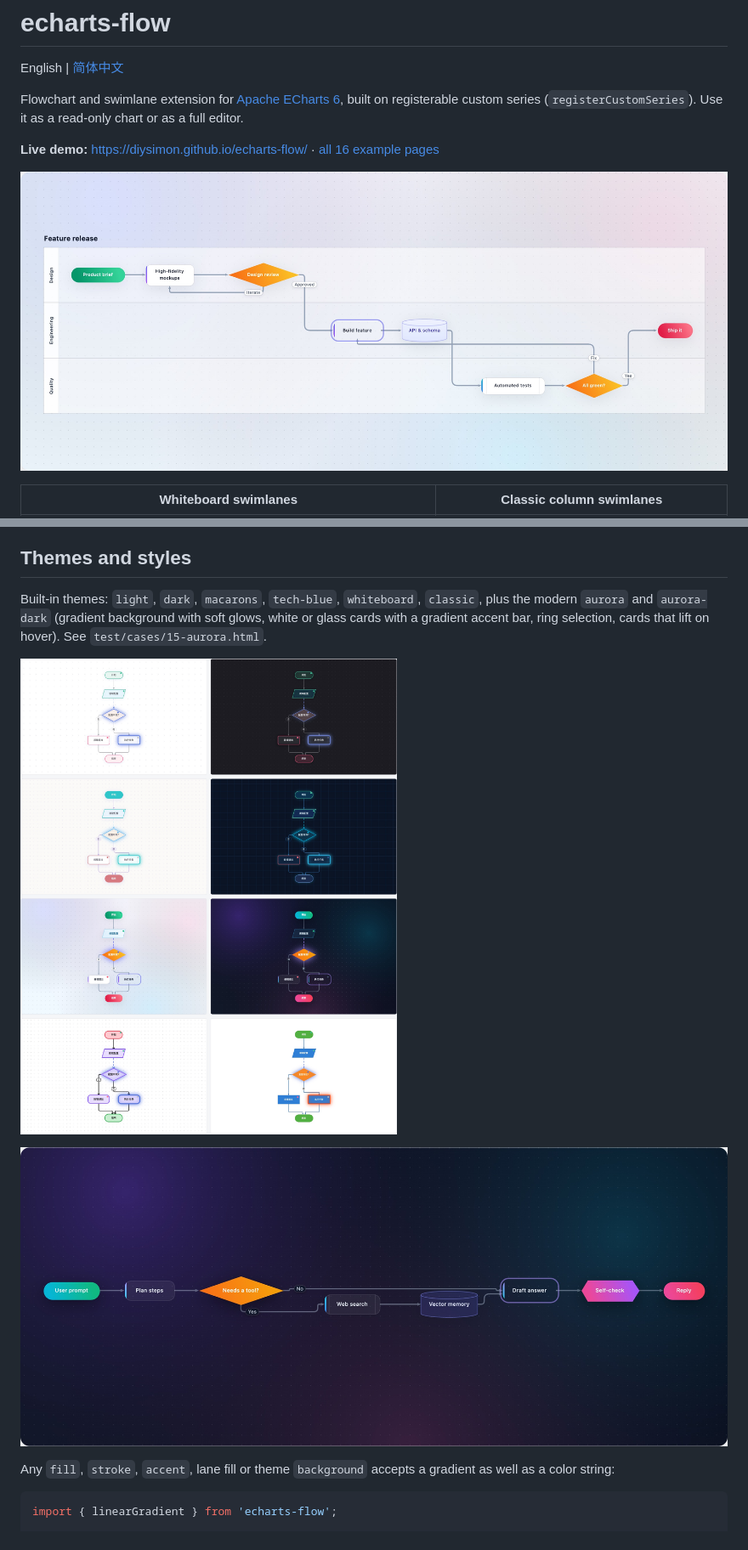
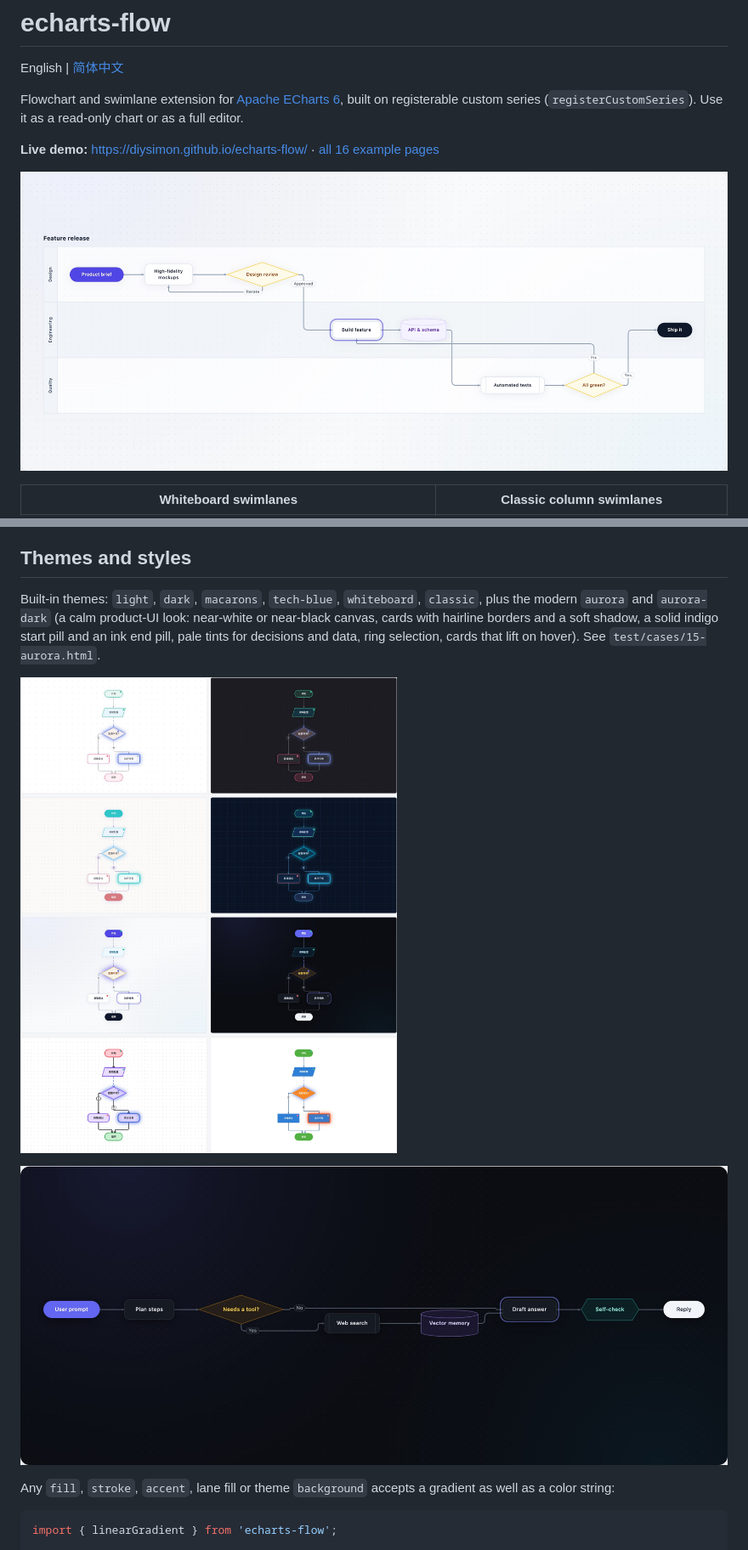
Before and after one commit to diysimon/echarts-flow, a Markdown page: README.md, 2 parts joined by grey strips. Shown: that part at 85% size. Drawn GitHub-style; pictures changed too: docs/images/aurora-dark.jpg, docs/images/aurora.jpg, docs/images/themes.jpg.

```diff
--- a/README.md
+++ b/README.md
@@ -157,7 +157,7 @@ new FlowEditor(chart, { graph, direction: 'LR', theme: 'whiteboard', layout: { i
 
 ## Themes and styles
 
-Built-in themes: `light`, `dark`, `macarons`, `tech-blue`, `whiteboard`, `classic`, plus the modern `aurora` and `aurora-dark` (gradient background with soft glows, white or glass cards with a gradient accent bar, ring selection, cards that lift on hover). See `test/cases/15-aurora.html`.
+Built-in themes: `light`, `dark`, `macarons`, `tech-blue`, `whiteboard`, `classic`, plus the modern `aurora` and `aurora-dark` (a calm product-UI look: near-white or near-black canvas, cards with hairline borders and a soft shadow, a solid indigo start pill and an ink end pill, pale tints for decisions and data, ring selection, cards that lift on hover). See `test/cases/15-aurora.html`.
 
 ![all built-in themes](./docs/images/themes.jpg)
 
```
Also changed, not shown: README.zh-CN.md (+1 -1 lines), 4 other files.
